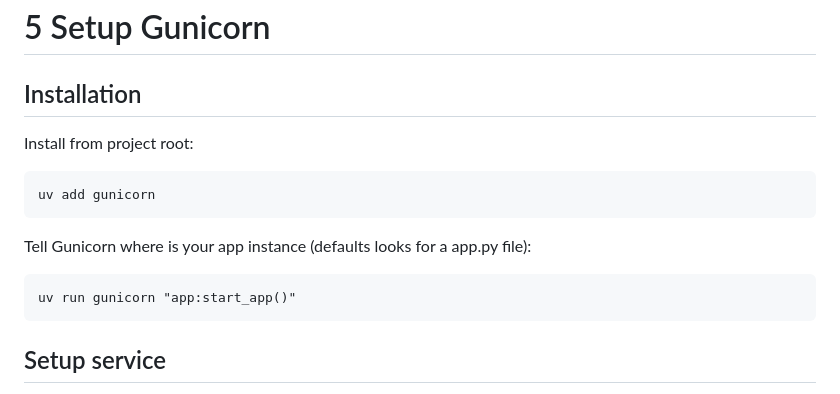
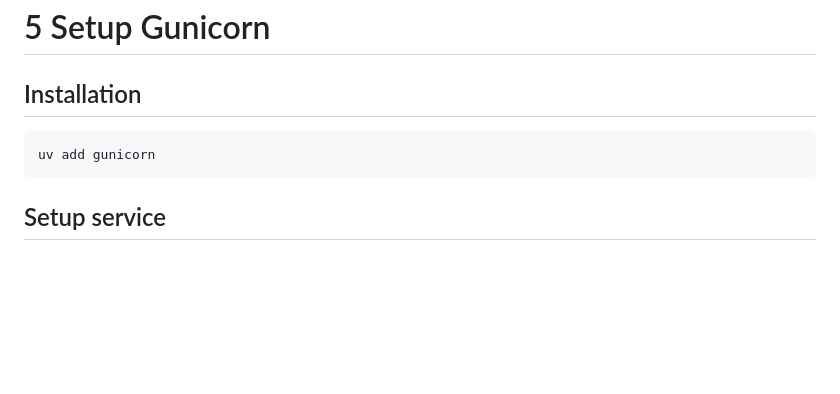
Before and after one commit to tebix94/infinx_andon, a Markdown page: README.md, the part around the change. GitHub-like rendering; blank space fills up the shorter version.

Commit message:
Minor corrections at README.md file.

```diff
--- a/README.md
+++ b/README.md
@@ -178,15 +178,8 @@ sudo systemctl restart nginx
 # 5 Setup Gunicorn
 
 ## Installation
-
-Install from project root:
 ~~~
 uv add gunicorn
-~~~
-
-Tell Gunicorn where is your app instance (defaults looks for a app.py file):
-~~~
-uv run gunicorn "app:start_app()"
 ~~~
 
 ## Setup service
```
